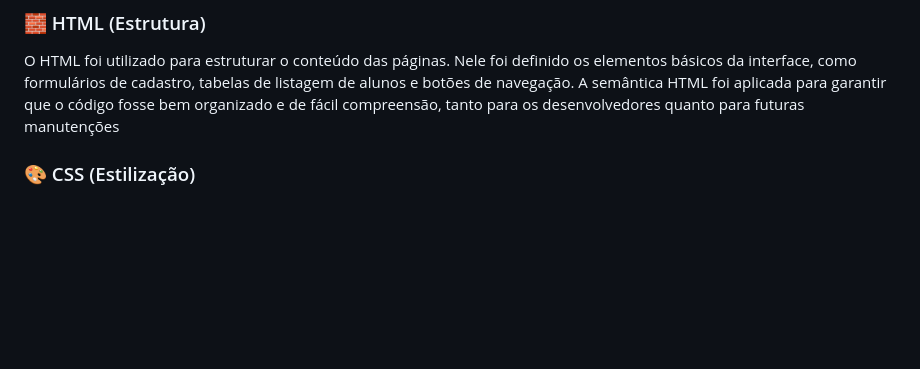
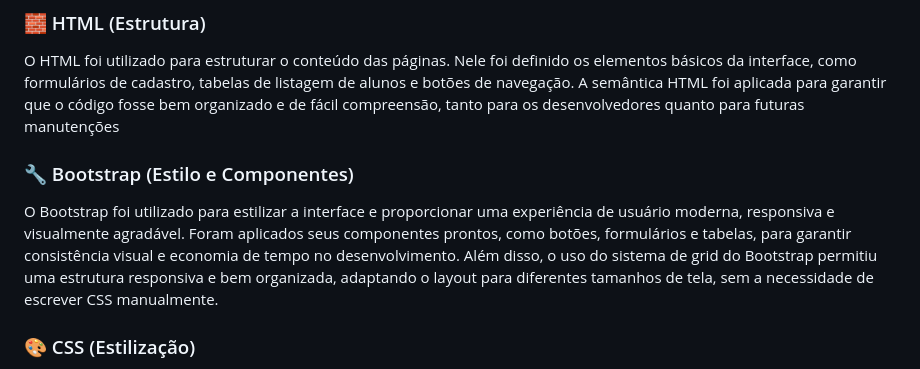
Before and after one commit to sistema-gestao-escolar/sistema-gestao-escolar, a Markdown page: README.md, the part around the change. Rendered like a GitHub page; blank space fills up the shorter version.

Commit message:
Atualizando README

```diff
--- a/README.md
+++ b/README.md
@@ -31,6 +31,9 @@ No desenvolvimento do site de cadastro de alunos, foram empregadas três tecnolo
 
 ### 🧱 HTML (Estrutura)
 O HTML foi utilizado para estruturar o conteúdo das páginas. Nele foi definido os elementos básicos da interface, como formulários de cadastro, tabelas de listagem de alunos e botões de navegação. A semântica HTML foi aplicada para garantir que o código fosse bem organizado e de fácil compreensão, tanto para os desenvolvedores quanto para futuras manutenções
+
+### 🔧 Bootstrap (Estilo e Componentes)
+O Bootstrap foi utilizado para estilizar a interface e proporcionar uma experiência de usuário moderna, responsiva e visualmente agradável. Foram aplicados seus componentes prontos, como botões, formulários e tabelas, para garantir consistência visual e economia de tempo no desenvolvimento. Além disso, o uso do sistema de grid do Bootstrap permitiu uma estrutura responsiva e bem organizada, adaptando o layout para diferentes tamanhos de tela, sem a necessidade de escrever CSS manualmente.
 
 ### 🎨 CSS (Estilização)
 O CSS foi empregado para estilizar o site, proporcionando um design agradável e harmonioso. Através do uso do framework Bootstrap, foi possível criar um layout responsivo que se adapta a diferentes tamanhos de tela, garantindo uma experiência de usuário consistente em dispositivos móveis e desktops. Além disso, a paleta de cores, fontes e espaçaamentos foram ajustados para tornar a interface visualmente atraente e intuitiva, trazendo acessibilidade aos usuários.
```
